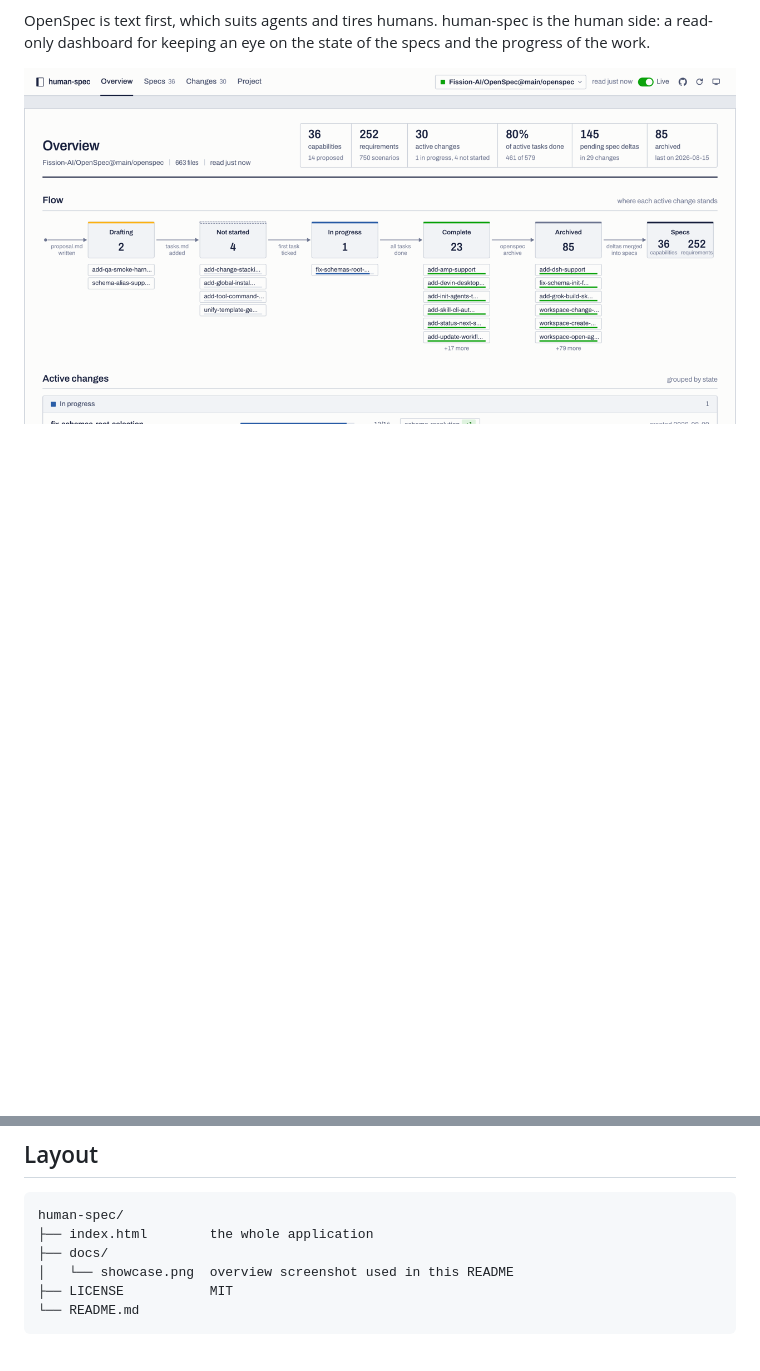
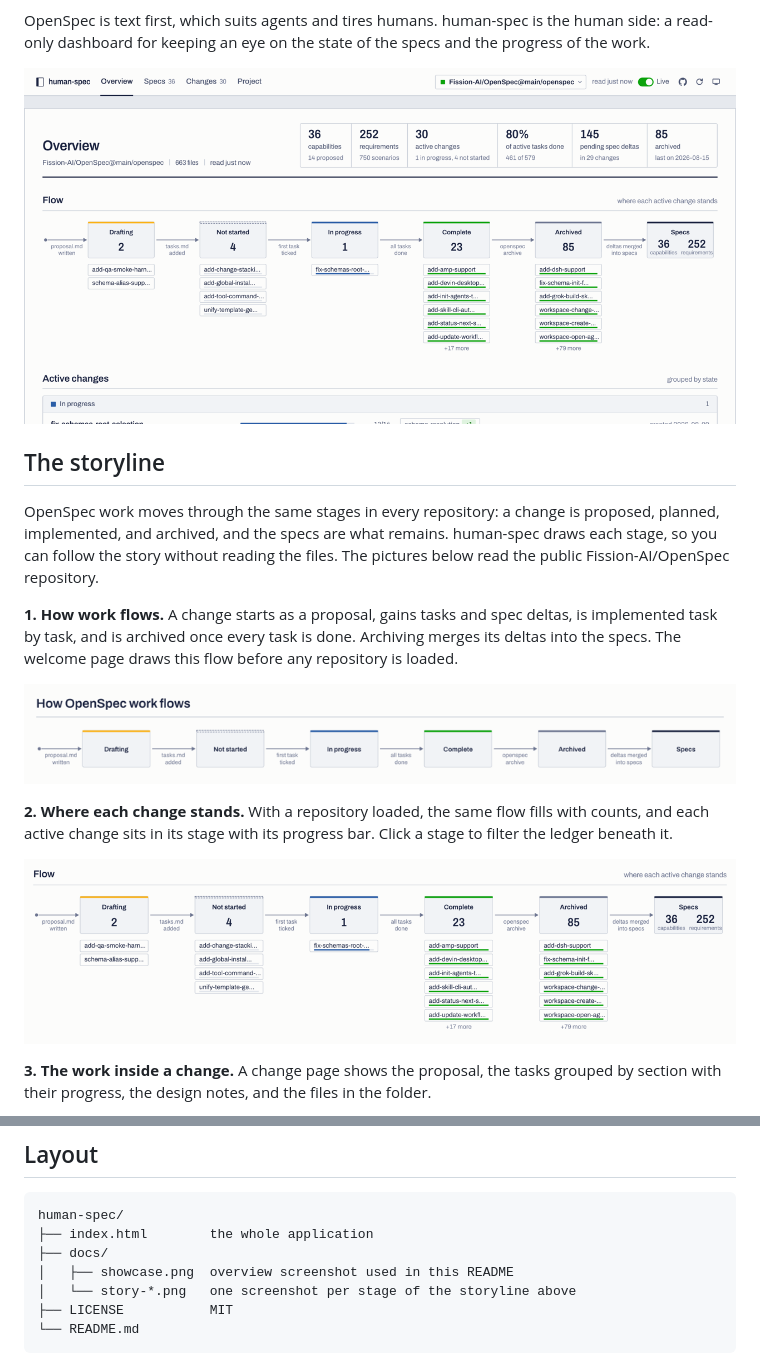
Before and after one commit to saadchdhry/human-spec, a Markdown page: README.md, 2 parts joined by grey strips. GitHub-like rendering; pictures changed too: docs/story-explainer.png (added), docs/story-overview-flow.png (added); blank space fills up the shorter version.

````diff
--- a/README.md
+++ b/README.md
@@ -12,3 +12,18 @@ An OpenSpec viewer. One HTML file, no build step, no dependencies. Point it at a
 OpenSpec is text first, which suits agents and tires humans. human-spec is the human side: a read-only dashboard for keeping an eye on the state of the specs and the progress of the work.
 
 ![The human-spec overview: a title block of counts, the lifecycle flow with each active change placed in its stage, and the ledger of active changes, here reading the public Fission-AI/OpenSpec repository](docs/showcase.png)
+
+## The storyline
+
+OpenSpec work moves through the same stages in every repository: a change is proposed, planned, implemented, and archived, and the specs are what remains. human-spec draws each stage, so you can follow the story without reading the files. The pictures below read the public Fission-AI/OpenSpec repository.
+
+**1. How work flows.** A change starts as a proposal, gains tasks and spec deltas, is implemented task by task, and is archived once every task is done. Archiving merges its deltas into the specs. The welcome page draws this flow before any repository is loaded.
+
+![The lifecycle flow as drawn on the welcome page: Drafting, Not started, In progress, Complete, Archived, Specs, with the step between each stage labelled](docs/story-explainer.png)
+
+**2. Where each change stands.** With a repository loaded, the same flow fills with counts, and each active change sits in its stage with its progress bar. Click a stage to filter the ledger beneath it.
+
+![The lifecycle flow on the overview with live counts and a column of change chips under each stage](docs/story-overview-flow.png)
+
+**3. The work inside a change.** A change page shows the proposal, the tasks grouped by section with their progress, the design notes, and the files in the folder.
+
@@ -50,7 +78,8 @@ The page exposes `window.OSV` with `loadFiles(files, label)`, where `files` is a
 human-spec/
 ├── index.html        the whole application
 ├── docs/
-│   └── showcase.png  overview screenshot used in this README
+│   ├── showcase.png  overview screenshot used in this README
+│   └── story-*.png   one screenshot per stage of the storyline above
 ├── LICENSE           MIT
 └── README.md
 ```
````
Also changed, not shown: other parts of README.md (+13 -0 lines), docs/story-change.png (added), docs/story-deltas.png (added), docs/story-impact.png (added), docs/story-lineage.png (added).
